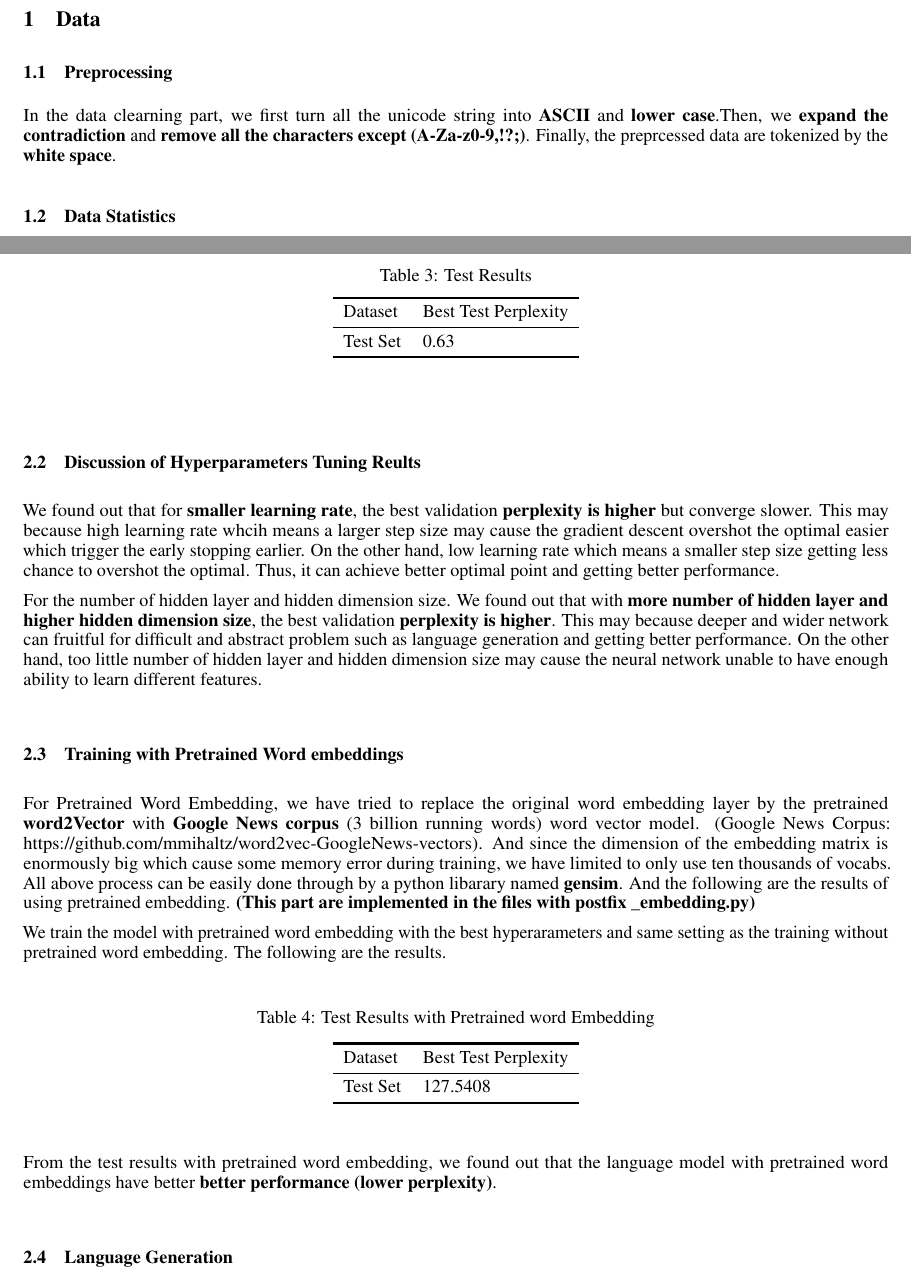
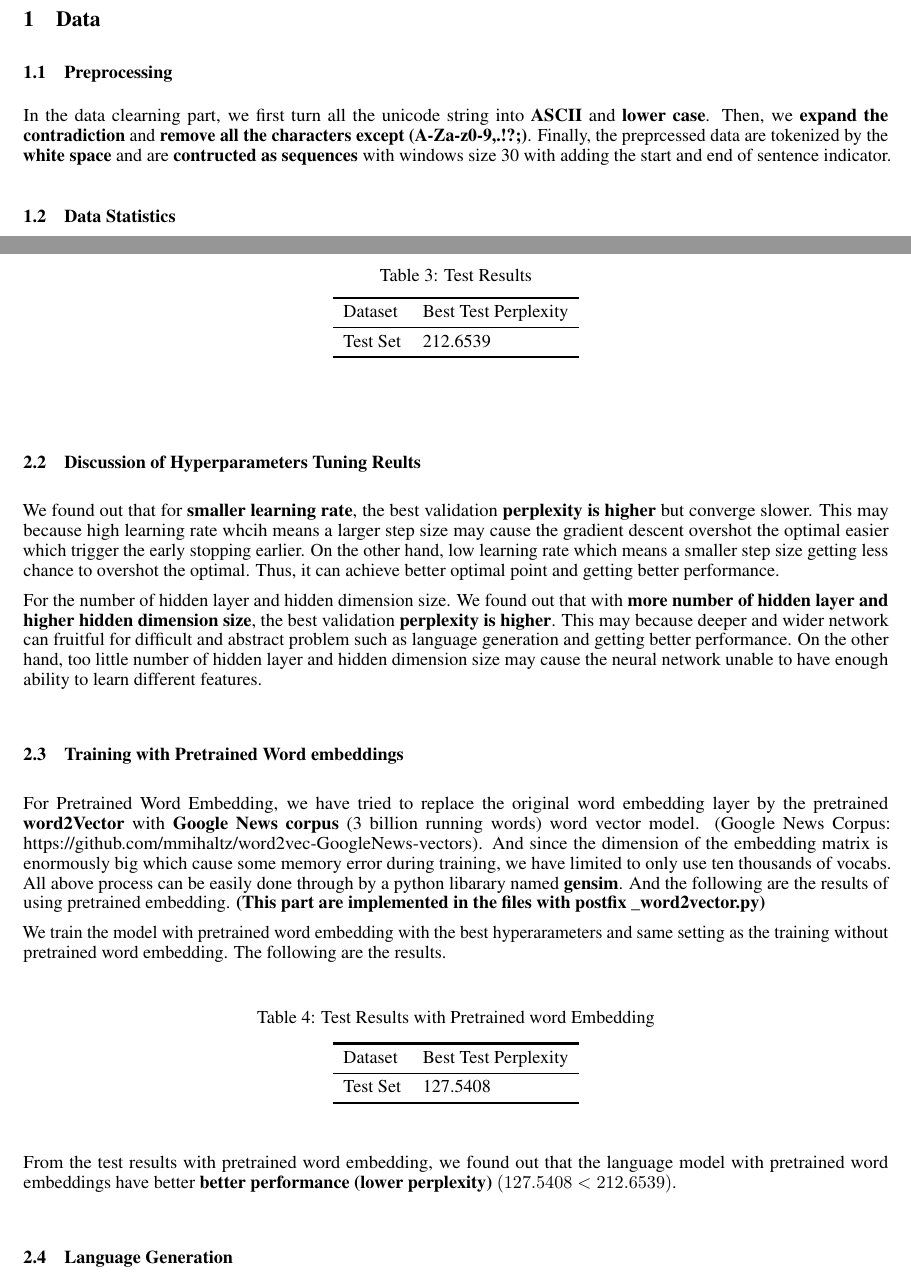
Before and after one commit to funggor123/comp4901i-spring2018-hw4, a LaTeX document (report/document.tex): two parts of pages 1 and 2 of 3, joined at a grey line, cut so that both start at the same text. Compiled offline with pdfLaTeX.

Commit message:
add files

```diff
--- a/report/document.tex
+++ b/report/document.tex
@@ -38,7 +38,7 @@
 
 \subsection{Preprocessing}
 
-In the data clearning part, we first turn all the unicode string into \textbf{ASCII} and \textbf{lower case}.Then, we \textbf{expand the contradiction} and \textbf{remove all the characters except (A-Za-z0-9,!?;)}. Finally, the preprcessed data are tokenized by the \textbf{white space}.
+In the data clearning part, we first turn all the unicode string into \textbf{ASCII} and \textbf{lower case}. Then, we \textbf{expand the contradiction} and \textbf{remove all the characters except (A-Za-z0-9,.!?;)}. Finally, the preprcessed data are tokenized by the \textbf{white space} and are  \textbf{contructed as sequences} with windows size 30 with adding the start and end of sentence indicator.
 
 \subsection{Data Statistics}
 The following are the data statistics.
@@ -101,7 +101,7 @@ We use the model with the best Hyperparameters and obtain the following test per
 		\cmidrule{1-2}
 		Dataset & Best Test Perplexity\\
 		\midrule
-		Test Set & 0.63   \\
+		Test Set & 212.6539  \\
 		\bottomrule
 	\end{tabular}
 \end{table}
@@ -113,7 +113,7 @@ We found out that for \textbf{smaller learning rate}, the best validation \textb
 For the number of hidden layer and hidden dimension size. We found out that with \textbf{more number of hidden layer and higher hidden dimension size}, the best validation \textbf{perplexity is higher}. This may because deeper and wider network can fruitful for difficult and abstract problem such as language generation and getting better performance. On the other hand, too little number of hidden layer and hidden dimension size may cause the neural network unable to have enough ability to learn different features.
 
 \subsection{Training with Pretrained Word embeddings}
-For Pretrained Word Embedding, we have tried to replace the original word embedding layer by the pretrained \textbf{word2Vector} with \textbf{Google News corpus} (3 billion running words) word vector model. (Google News Corpus: https://github.com/mmihaltz/word2vec-GoogleNews-vectors). And since the dimension of the embedding matrix is enormously big which cause some memory error during training, we have limited to only use ten thousands of vocabs. All above process can be easily done through by a python libarary named \textbf{gensim}. And the following are the results of using pretrained embedding. \textbf{(This part are implemented in the files with postfix \_embedding.py)}
+For Pretrained Word Embedding, we have tried to replace the original word embedding layer by the pretrained \textbf{word2Vector} with \textbf{Google News corpus} (3 billion running words) word vector model. (Google News Corpus: https://github.com/mmihaltz/word2vec-GoogleNews-vectors). And since the dimension of the embedding matrix is enormously big which cause some memory error during training, we have limited to only use ten thousands of vocabs. All above process can be easily done through by a python libarary named \textbf{gensim}. And the following are the results of using pretrained embedding. \textbf{(This part are implemented in the files with postfix \_word2vector.py)}
 
 We train the model with pretrained word embedding with the best hyperarameters and same setting as the training without pretrained word embedding. The following are the results.
 
@@ -131,7 +131,7 @@ We train the model with pretrained word embedding with the best hyperarameters a
 	\end{tabular}
 \end{table}
 
-From the test results with pretrained word embedding, we found out that the language model with pretrained word embeddings have better \textbf{better performance (lower perplexity)}.
+From the test results with pretrained word embedding, we found out that the language model with pretrained word embeddings have better \textbf{better performance (lower perplexity)} $(127.5408 < 212.6539)$.
 
 \subsection{Language Generation}
 The following are the short paragraph generated from our models using the folloing words as starting.
```
Also changed, not shown: report/document.pdf, 1 other file.
